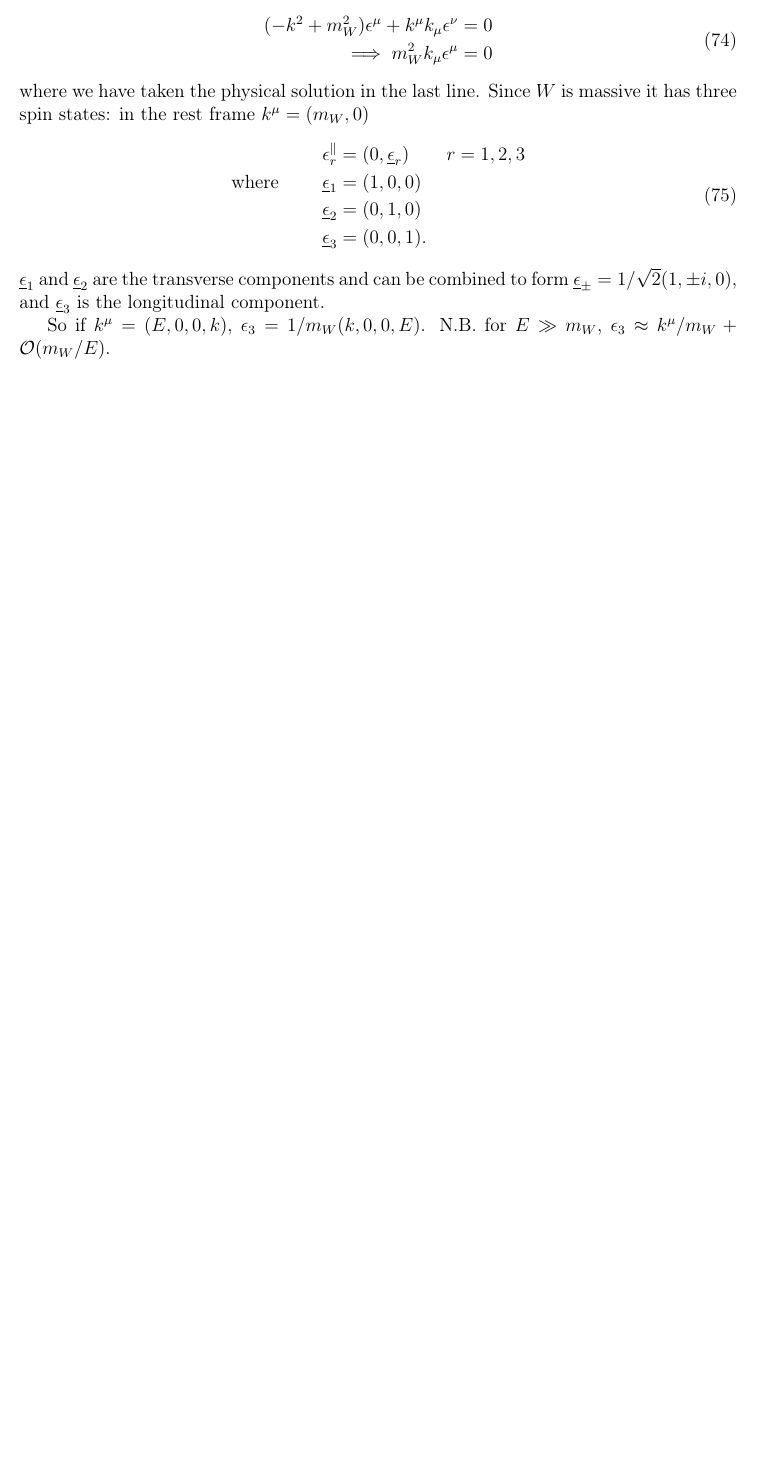
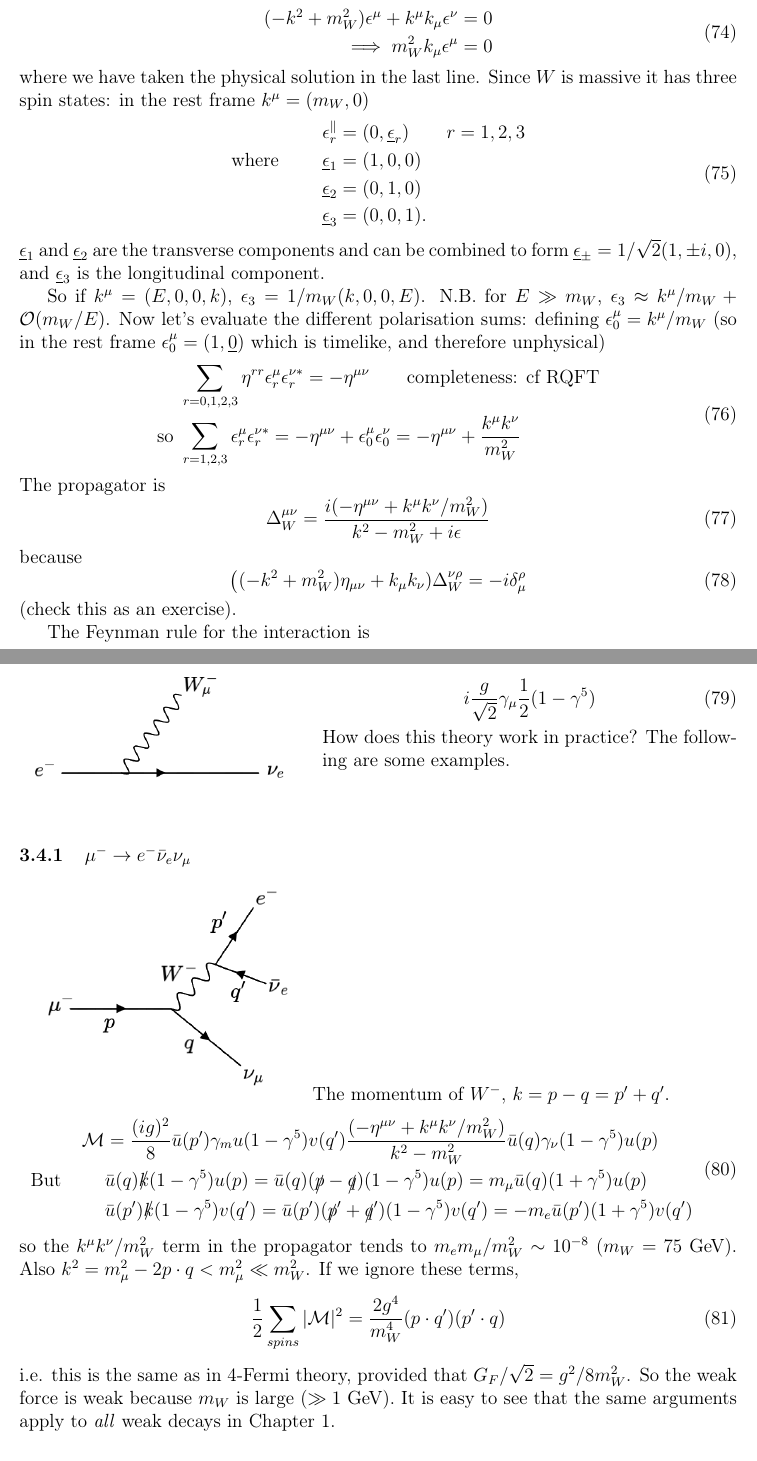
Before and after one commit to RosalynLP/electroweak_notes, a LaTeX document (ewnotes.tex): part of page 16 of 16 before the commit and two parts of pages 17 and 18 of 19 after it, the two joined at a grey line, cut so that both start at the same text, the shorter picture padded with empty space. Compiled offline with pdfLaTeX.

Commit message:
intermediate vector bosons

```diff
--- a/ewnotes.tex
+++ b/ewnotes.tex
@@ -804,4 +808,52 @@ where we have taken the physical solution in the last line. Since $W$ is massive
 \end{equation}
 $\underline{\epsilon}_1$ and $\underline{\epsilon}_2$ are the transverse components and can be combined to form $\underline{\epsilon}_\pm = 1/\sqrt{2}(1, \pm i, 0)$, and $\underline{\epsilon}_3$ is the longitudinal component.
 
-So if $k^\mu = (E, 0, 0, k)$, $\epsilon_3 = 1/m_W(k,0,0,E)$. N.B. for $E \gg m_W$, $\epsilon_3 \approx k^\mu/m_W + \mathcal{O}(m_W/E)$.
+So if $k^\mu = (E, 0, 0, k)$, $\epsilon_3 = 1/m_W(k,0,0,E)$. N.B. for $E \gg m_W$, $\epsilon_3 \approx k^\mu/m_W + \mathcal{O}(m_W/E)$. Now let's evaluate the different polarisation sums: defining $\epsilon_0^\mu = k^\mu/m_W$ (so in the rest frame $\epsilon_0^\mu = (1, \underline{0})$ which is timelike, and therefore unphysical)
+\begin{equation}
+\begin{split}
+&\sum_{r=0,1,2,3}\eta^{rr}\epsilon_r^\mu \epsilon_r^{\nu *} = - \eta^{\mu \nu} \qquad \text{completeness: cf RQFT} \\
+\text{so } &\sum_{r=1,2,3}\epsilon^\mu_r \epsilon_r^{\nu *} = -\eta^{\mu \nu} + \epsilon_0^\mu \epsilon_0^\nu = -\eta^{\mu\nu} + \frac{k^\mu k^\nu}{m_W^2}
+\end{split}
+\end{equation}
+The propagator is
+\begin{equation}
+\Delta^{\mu\nu}_W = \frac{i(-\eta^{\mu \nu} + k^\mu k^\nu/m_W^2)}{k^2-m_W^2 + i\epsilon}
+\end{equation}
+because
+\begin{equation}
+\big((-k^2 + m_W^2)\eta_{\mu\nu} + k_\mu k_\nu)\Delta^{\nu \rho}_W = -i\delta_\mu^\rho
+\end{equation}
+(check this as an exercise).
+
+The Feynman rule for the interaction is
+\newline
+\begin{wrapfigure}{l}{0.4\linewidth}
+  \centering
+  \includegraphics[width=\linewidth]{figs/17a.png}
+\end{wrapfigure}
+\begin{equation}
+i\frac{g}{\sqrt{2}}\gamma_\mu\frac{1}{2}(1-\gamma^5)
+\end{equation}
+How does this theory work in practice? The following are some examples.
+\newline
+\newline
+\subsubsection{$\mu^- \to e^-\bar{\nu}_e\nu_\mu$}
+%\begin{wrapfigure}{r}{0.4\linewidth}
+%  \centering
+  \includegraphics[width=0.4\linewidth]{figs/17b.png}
+%\end{wrapfigure}
+The momentum of $W^-$, $k=p-q=p^\prime + q^\prime$.
+\begin{equation}
+\begin{split}
+\mathcal{M}& = \frac{(ig)^2}{8}\bar{u}(p^\prime)\gamma_mu(1-\gamma^5)v(q^\prime)\frac{(-\eta^{\mu \nu} + k^\mu k^\nu/m_W^2)}{k^2-m_W^2}\bar{u}(q)\gamma_\nu(1-\gamma^5)u(p) \\
+\text{But } \qquad &\bar{u}(q)\slashed{k}(1-\gamma^5)u(p) = \bar{u}(q)(\slashed{p}-\slashed{q})(1-\gamma^5)u(p) = m_\mu \bar{u}(q)(1+\gamma^5)u(p) \\
+&\bar{u}(p^\prime)\slashed{k}(1-\gamma^5)v(q^\prime) = \bar{u}(p^\prime)(\slashed{p}^\prime+\slashed{q}^\prime)(1-\gamma^5)v(q^\prime) = -m_e \bar{u}(p^\prime)(1+\gamma^5)v(q^\prime)
+\end{split}
+\end{equation}
+so the $k^\mu k^\nu/m_W^2$ term in the propagator tends to $m_e m_\mu/m_W^2 \sim 10^{-8}$ ($m_W=75$ GeV). Also $k^2 = m_\mu^2 - 2p \cdot q < m_\mu^2 \ll m_W^2$. If we ignore these terms,
+\begin{equation}
+\frac{1}{2}\sum_{spins}|\mathcal{M}|^2 = \frac{2g^4}{m_W^4}(p \cdot q^\prime)(p^\prime \cdot q)
+\end{equation}
+i.e. this is the same as in 4-Fermi theory, provided that $G_F/\sqrt{2} = g^2/8m_W^2$. So the weak force is weak because $m_W$ is large ($\gg 1$ GeV). It is easy to see that the same arguments apply to \textit{all} weak decays in Chapter 1.
+%
+\subsubsection{$\nu_\mu e^- \to \mu^- \nu_e$}
```
Also changed, not shown: figs/17a.png (added), figs/17b.png (added), figs/17c.png (added), figs/18a.png (added), figs/diag_3.png (added), ewnotes.tex (86 more changed lines).
